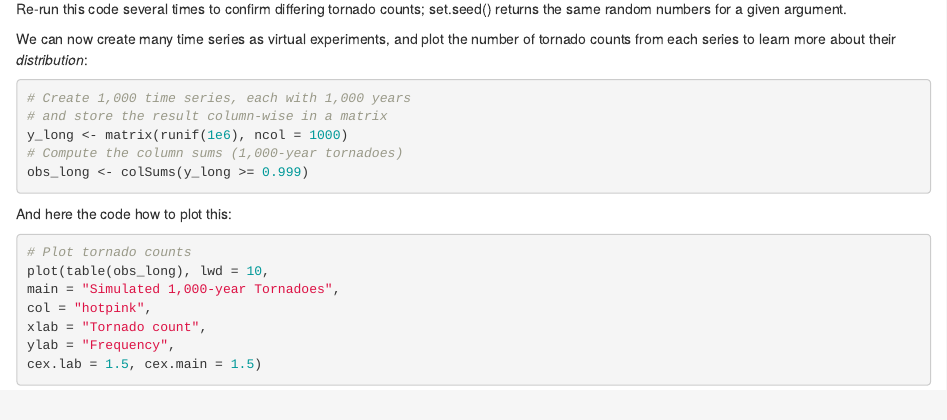
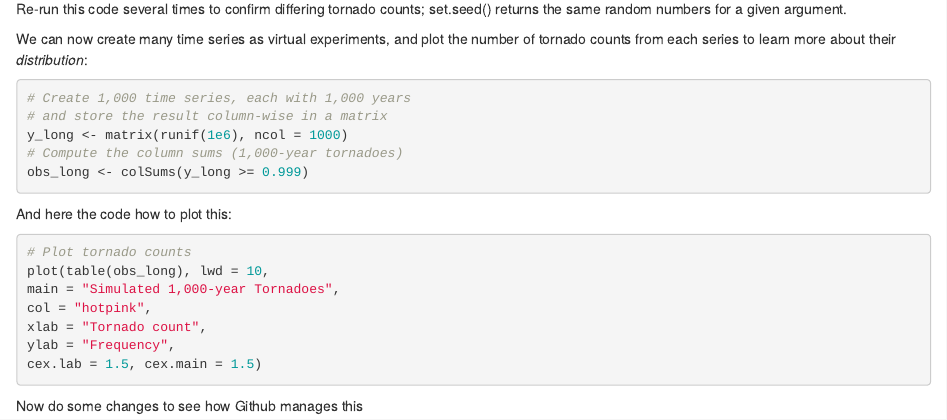
Before and after one commit to geveh/MGEW23_WS2018_19, an R Markdown document (Tornado_with_rmd.Rmd): the page in a window 1100 px wide, from 350 px down. Rendered offline with R 4.5, knitr and Pandoc, with nearby package versions; the code chunks are not run, so their results and figures are left out.

Commit message:
added some lines at the end of the code

````diff
--- a/Tornado_with_rmd.Rmd
+++ b/Tornado_with_rmd.Rmd
@@ -55,3 +55,5 @@ ylab = "Frequency",
 cex.lab = 1.5, cex.main = 1.5)
 
 ```
+
+Now do some changes to see how Github manages this
````
Also changed, not shown: Tornado_with_rmd.html (added).
